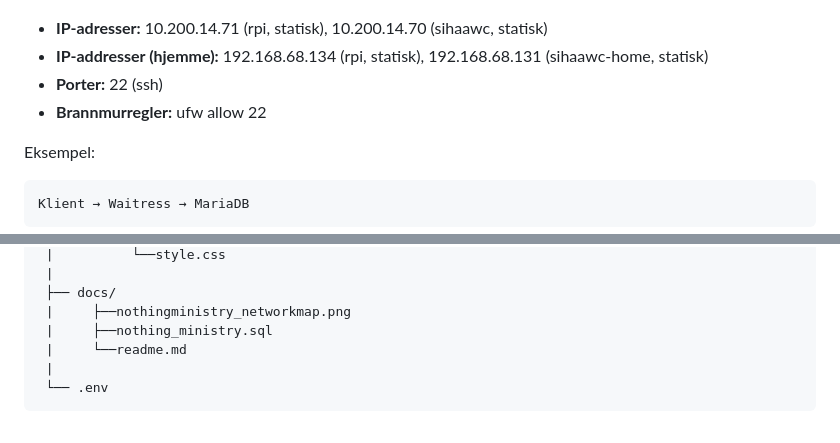
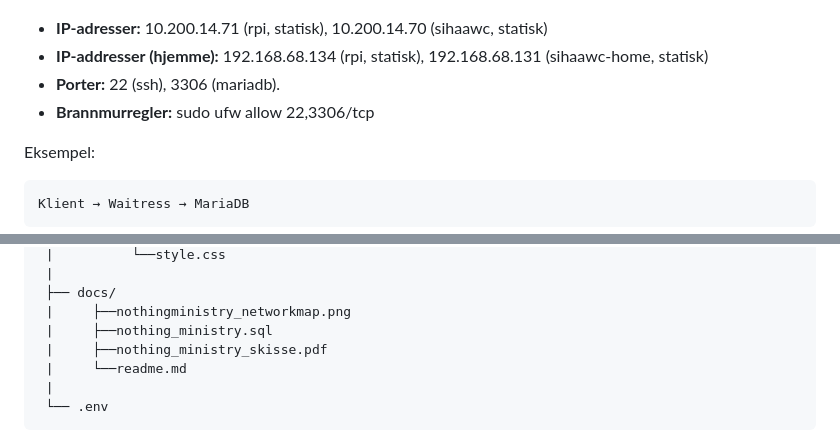
Before and after one commit to sivertmh/nothing_ministry_2IMI2025, a Markdown page: docs/readme.md, 2 parts joined by grey strips. GitHub-like rendering.

```diff
--- a/docs/readme.md
+++ b/docs/readme.md
@@ -50,8 +51,8 @@ Vi har en Raspberry Pi 4 vi har fått av skolen og bruker den som fysisk server.
 
 - **IP-adresser:** 10.200.14.71 (rpi, statisk), 10.200.14.70 (sihaawc, statisk)
 - **IP-addresser (hjemme):** 192.168.68.134 (rpi, statisk), 192.168.68.131 (sihaawc-home, statisk)
-- **Porter:** 22 (ssh)
-- **Brannmurregler:** ufw allow 22
+- **Porter:** 22 (ssh), 3306 (mariadb).
+- **Brannmurregler:** sudo ufw allow 22,3306/tcp
 
 Eksempel:
 
@@ -210,6 +211,7 @@ mysqldump -u sivert -p nothing_ministry > nothing_ministry.sql
      ├── docs/
      |     ├──nothingministry_networkmap.png
      |     ├──nothing_ministry.sql
+     |     ├──nothing_ministry_skisse.pdf
      |     └──readme.md
      |
      └── .env
```
Also changed, not shown: other parts of docs/readme.md (+10 -11 lines), docs/brukerveil.md (added, +11 -0 lines), docs/pics/register_page_screenshot.png (added), docs/pics/register_screenshot.png (added), 1 other file.
